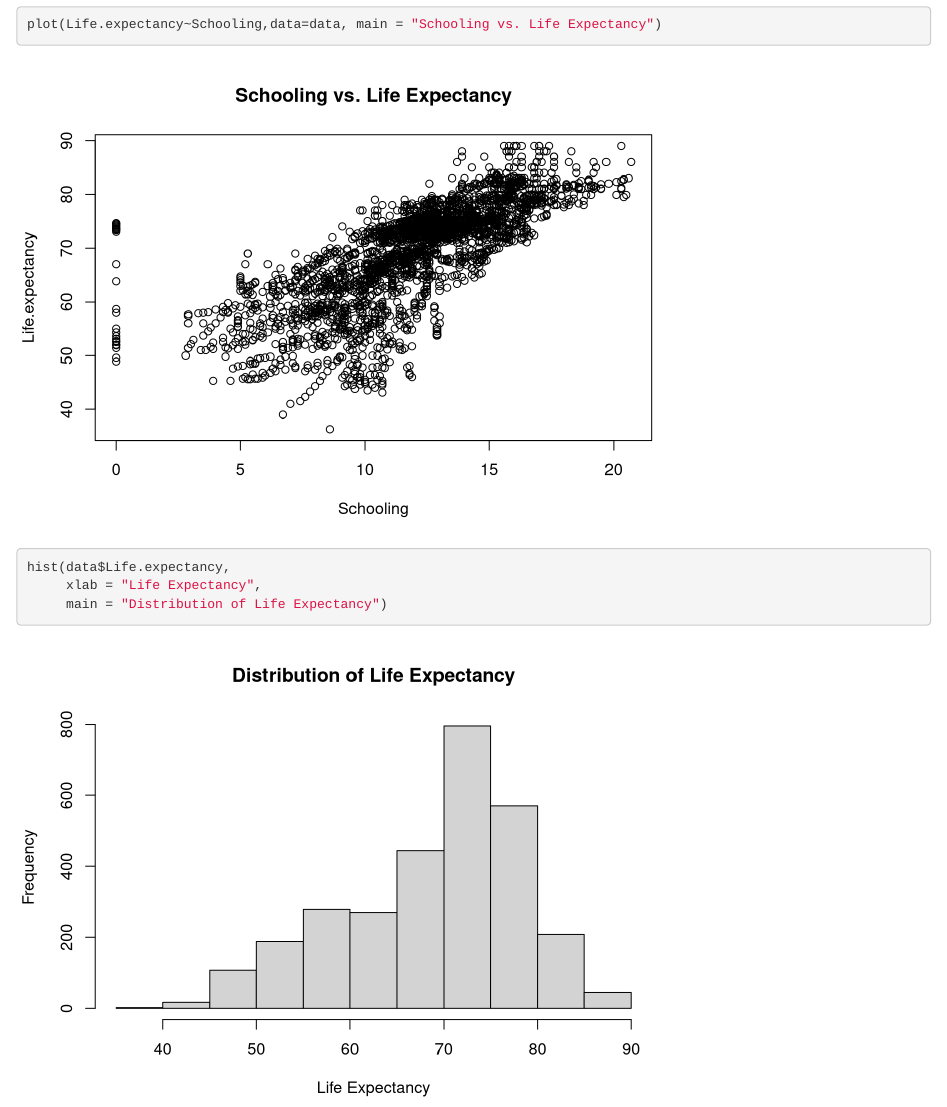
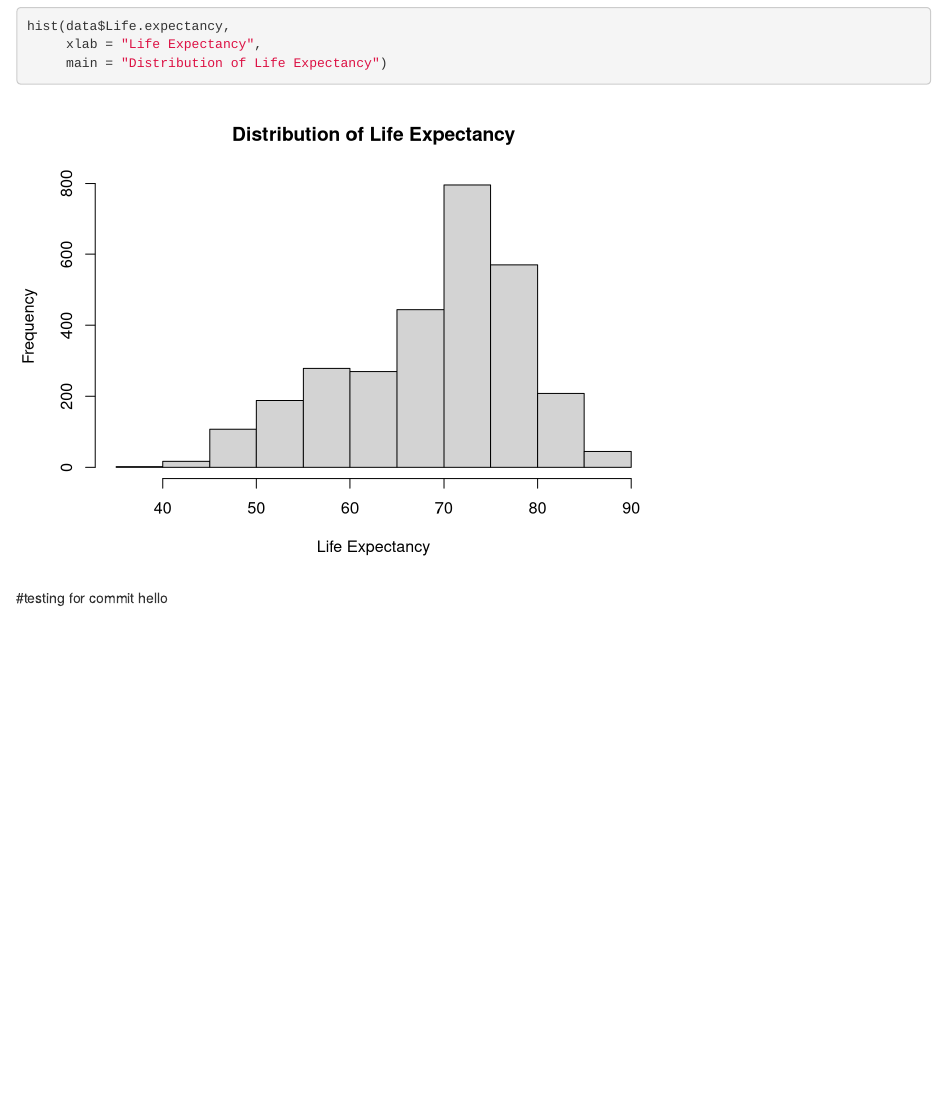
Before and after one commit to gabbyhernandez/sta325_project, an R Markdown document (EDA.Rmd): the page in a window 1100 px wide, from 1490 px down before the commit and from 2020 px down after it. Rendered offline with R 4.5, knitr and Pandoc, with nearby package versions.

Commit message:
jessica test

````diff
--- a/EDA.Rmd
+++ b/EDA.Rmd
@@ -40,3 +40,7 @@ hist(data$Life.expectancy,
      xlab = "Life Expectancy",
      main = "Distribution of Life Expectancy")
 ```
+
+
+#testing for commit
+hello
````
